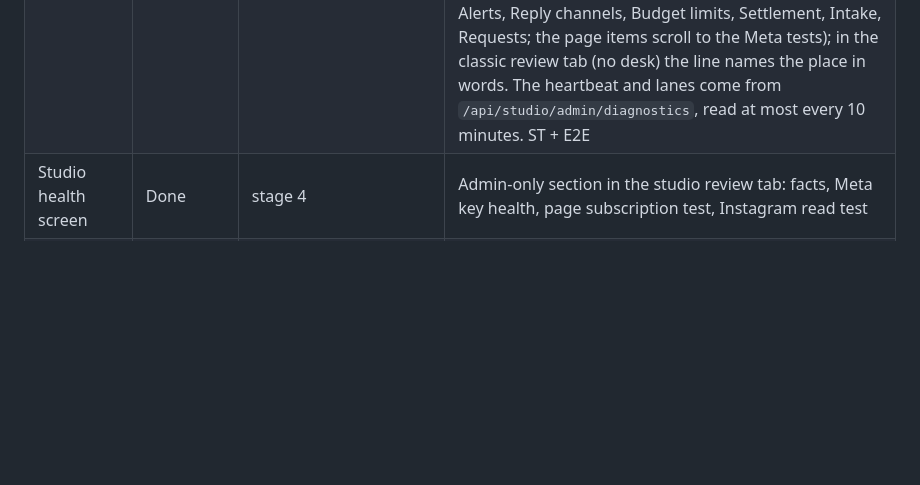
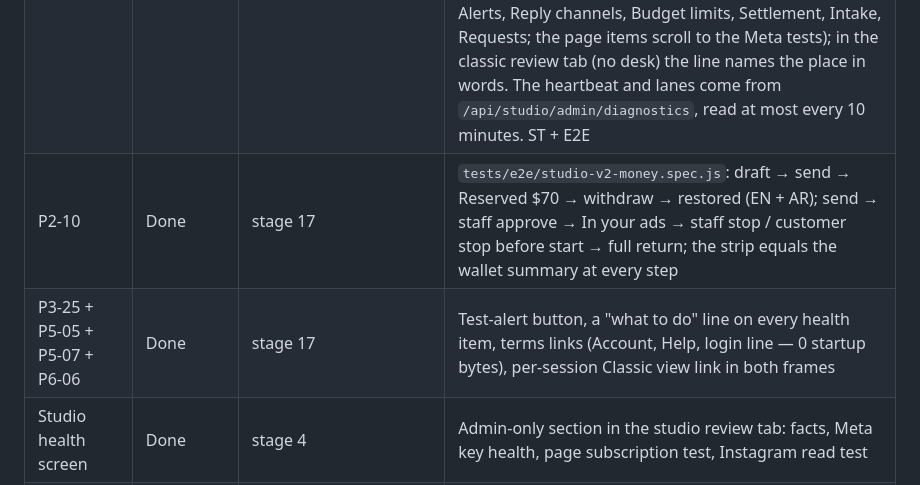
Before and after one commit to BashirDarnawi/Start_V3_26_7_3, a Markdown page: docs/studio-redesign/TASKS.md, the part around the change. GitHub-like rendering; blank space fills up the shorter version.

Commit message:
docs(studio): stage 17 progress rows
Co-Authored-By: Claude Fable 5.1 <noreply@anthropic.com>
Claude-Session: https://claude.ai/code/session_015w9f5mD3y2CQQGVQTx4G81

```diff
--- a/docs/studio-redesign/TASKS.md
+++ b/docs/studio-redesign/TASKS.md
@@ -95,6 +95,8 @@ Each task lists its expected outcome, acceptance criteria and how it is verified
 | P5-07 | Done | stage 18 | `/privacy#terms` linked from the v2 Account screen (between Privacy and Sign out), from the Help contact card (v2 screen and classic help tab) and from the login help line. The login line is drawn by 15r in the lazy studio bundle, so the link costs no startup bytes (script.js unchanged at 2,516,224 B, 358 B under the cap); 12-views keeps only its hook. ST + E2E |
 | P3-25 | Done | stage 18 | "Test alert channel / اختبار قناة التنبيهات" in the Studio health screen: `POST /api/studio/admin/alert-channel/test` (single flight), the answer in words ({sent, configured}: sent / not set up (ALBAYAN_ALERT_WEBHOOK_URL) / set up but refused), a 429 shows the wait in minutes (Retry-After), ADMIN_ONLY in words. ST + E2E (staff spec) |
 | P5-05 | Done | stage 18 | Every health item (token, webhook counters, jobs heartbeat, Meta lanes, FB replies, daily-budget requests, allowlist, minimum daily budget, page subscription, funds, spend drift, the page tests) carries a bilingual "What to do (runbook §x)" line with a link. The runbook is not served by the site (`/docs` is FastAPI's API docs in debug mode only), so the link opens the desk section or settings form that fixes or verifies the item (Diagnostics, Alerts, Reply channels, Budget limits, Settlement, Intake, Requests; the page items scroll to the Meta tests); in the classic review tab (no desk) the line names the place in words. The heartbeat and lanes come from `/api/studio/admin/diagnostics`, read at most every 10 minutes. ST + E2E |
+| P2-10 | Done | stage 17 | `tests/e2e/studio-v2-money.spec.js`: draft → send → Reserved $70 → withdraw → restored (EN + AR); send → staff approve → In your ads → staff stop / customer stop before start → full return; the strip equals the wallet summary at every step |
+| P3-25 + P5-05 + P5-07 + P6-06 | Done | stage 17 | Test-alert button, a "what to do" line on every health item, terms links (Account, Help, login line — 0 startup bytes), per-session Classic view link in both frames |
 | Studio health screen | Done | stage 4 | Admin-only section in the studio review tab: facts, Meta key health, page subscription test, Instagram read test |
 | D36 door | Done | stage 3 | `server/user_directory.py`: systems read users only through this door; the guard refuses SQL on any table other than `entities` inside a system (incl. comma joins, USING, TRUNCATE and SQL kept in a variable; SQL built by `+`/`%`/`.format()` is not parsed) |
 
```
